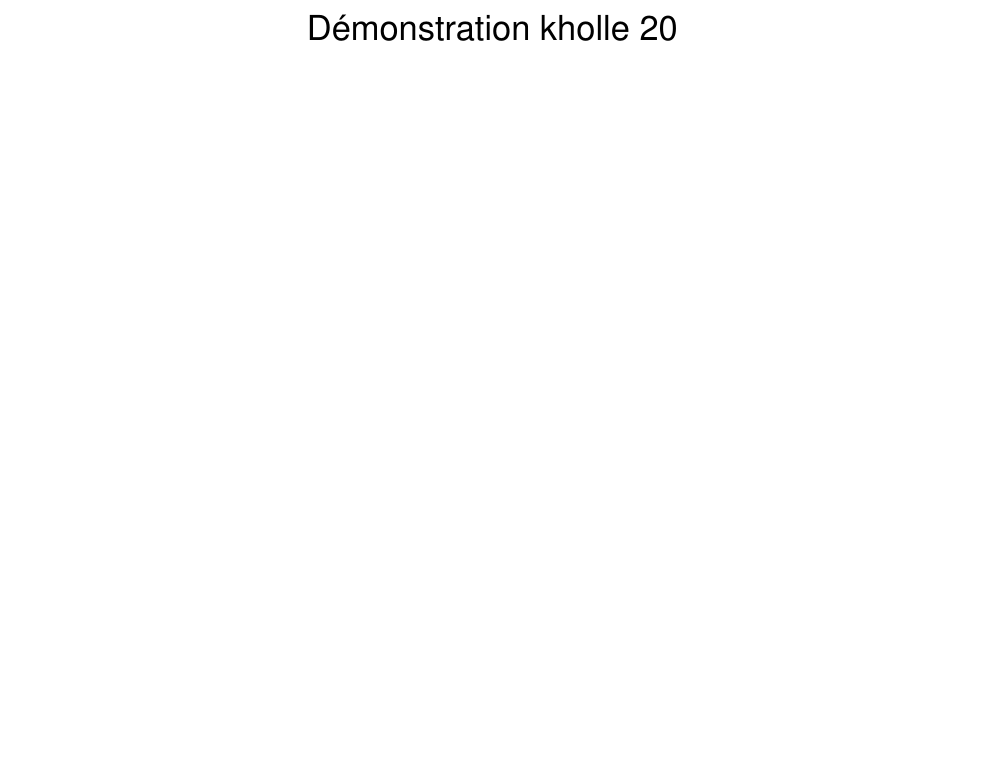
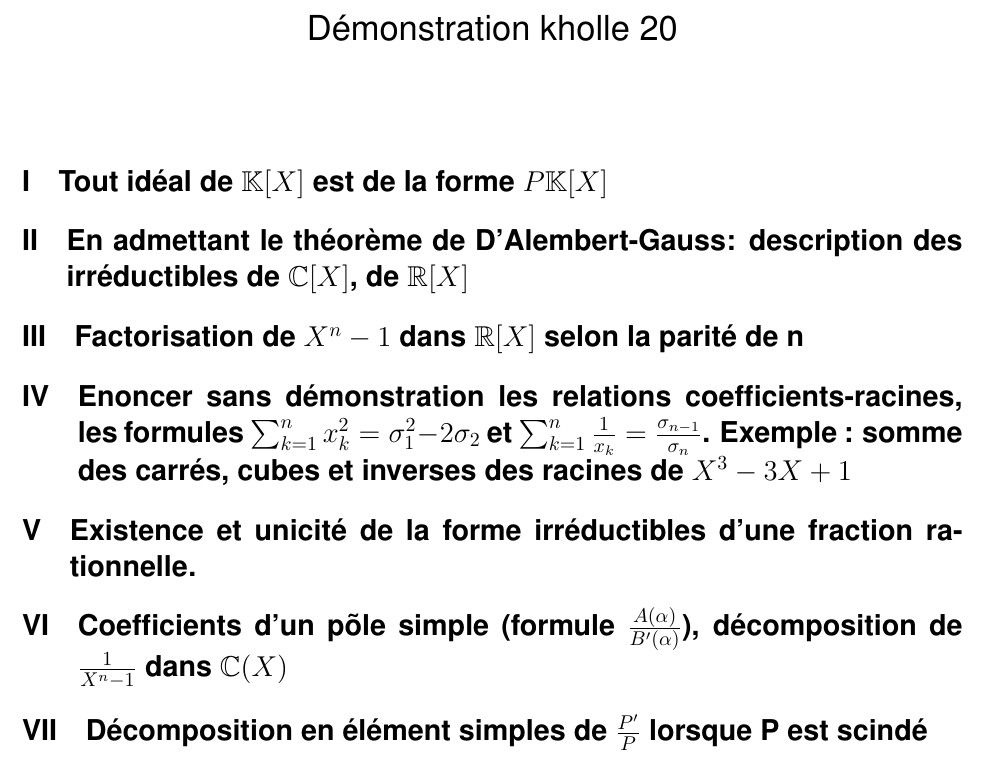
Before and after one commit to demonskill/demonstrationkholle, a LaTeX document (demonstrationkholle21.tex): part of the page, cut so that both start at the same text, the shorter picture padded with empty space. Compiled offline with LaTeX, dvips and Ghostscript.

Commit message:
ajout des sections

```diff
--- a/demonstrationkholle21.tex
+++ b/demonstrationkholle21.tex
@@ -27,5 +27,12 @@
 \maketitle
 	\renewcommand{\thesection}{\Roman{section}}
 	\setlength{\parindent}{1.5cm}
+\section{Tout idéal de $\mathbb K [X]$ est de la forme $P \mathbb K [X]$}
 
+\section{En admettant le théorème de D'Alembert-Gauss: description des irréductibles de $\mathbb C [X]$, de $\mathbb R[X]$}
+\section{Factorisation de $X^n-1$ dans $\mathbb R [X]$ selon la parité de n}
+\section{Enoncer sans démonstration les relations coefficients-racines, les formules $\sum_{k=1}^n x_k^2= \sigma_1^2-2 \sigma_2$ et $\sum_{k=1}^n \frac{1}{x_k}=\frac{\sigma_{n-1}}{\sigma_{n}}$. Exemple : somme des carrés, cubes et inverses des racines de $X^3-3X+1$}
+\section{Existence et unicité de la forme irréductibles d'une fraction rationnelle.}
+\section{Coefficients d'un põle simple (formule $\frac{A(\alpha)}{B'(\alpha)}$), décomposition de $\frac{1}{X^n-1}$ dans $\mathbb{C}(X)$}
+\section{Décomposition en élément simples de $\frac{P'}{P}$ lorsque P est scindé}
 \end{document}
```
Also changed, not shown: demonstrationkholle21.pdf (added), 5 other files.
